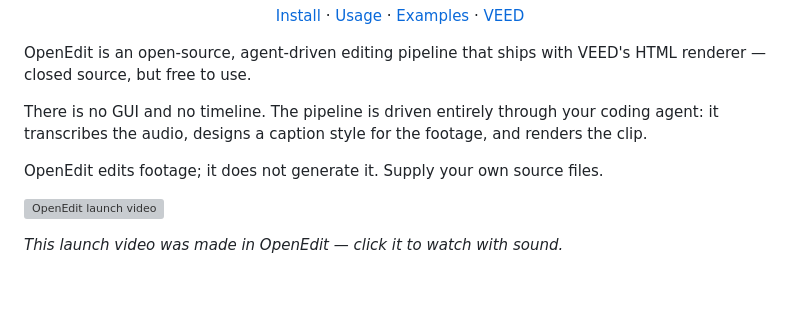
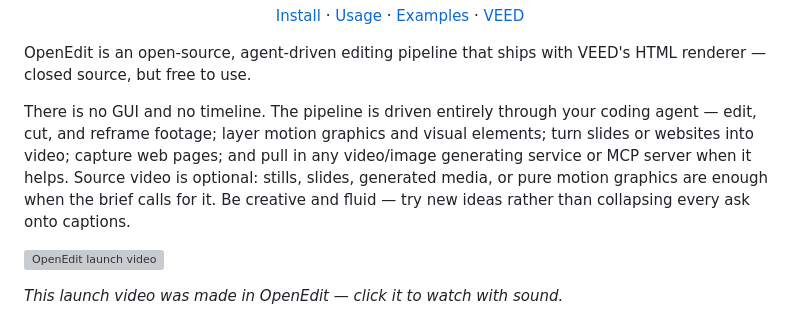
Before and after one commit to veedstudio/open-edit, a Markdown page: README.md, the part around the change. GitHub-like rendering; blank space fills up the shorter version; grey boxes are pictures that could not be loaded.

Commit message:
Mirror from veed-llm-editor (#7)
Project import generated by Copybara.

Co-authored-by: VEED Open Source <hello@veed.io>

```diff
--- a/README.md
+++ b/README.md
@@ -23,10 +23,12 @@
 OpenEdit is an open-source, agent-driven editing pipeline that ships with VEED's HTML renderer — closed
 source, but free to use.
 
-There is no GUI and no timeline. The pipeline is driven entirely through your coding agent: it
-transcribes the audio, designs a caption style for the footage, and renders the clip.
-
-OpenEdit edits footage; it does not generate it. Supply your own source files.
+There is no GUI and no timeline. The pipeline is driven entirely through your coding agent — edit,
+cut, and reframe footage; layer motion graphics and visual elements; turn
+slides or websites into video; capture web pages; and pull in any video/image generating service
+or MCP server when it helps. Source video is optional: stills, slides, generated media, or pure
+motion graphics are enough when the brief calls for it. Be creative and fluid — try new ideas
+rather than collapsing every ask onto captions.
 
 <a href="https://github.com/veedstudio/open-edit/releases/download/launch-examples/OpenEdit-16x9.mp4"><img src="docs/examples/openedit-launch.webp" alt="OpenEdit launch video" width="100%"></a>
 
```
Also changed, not shown: AGENTS.md (+23 -7 lines).
